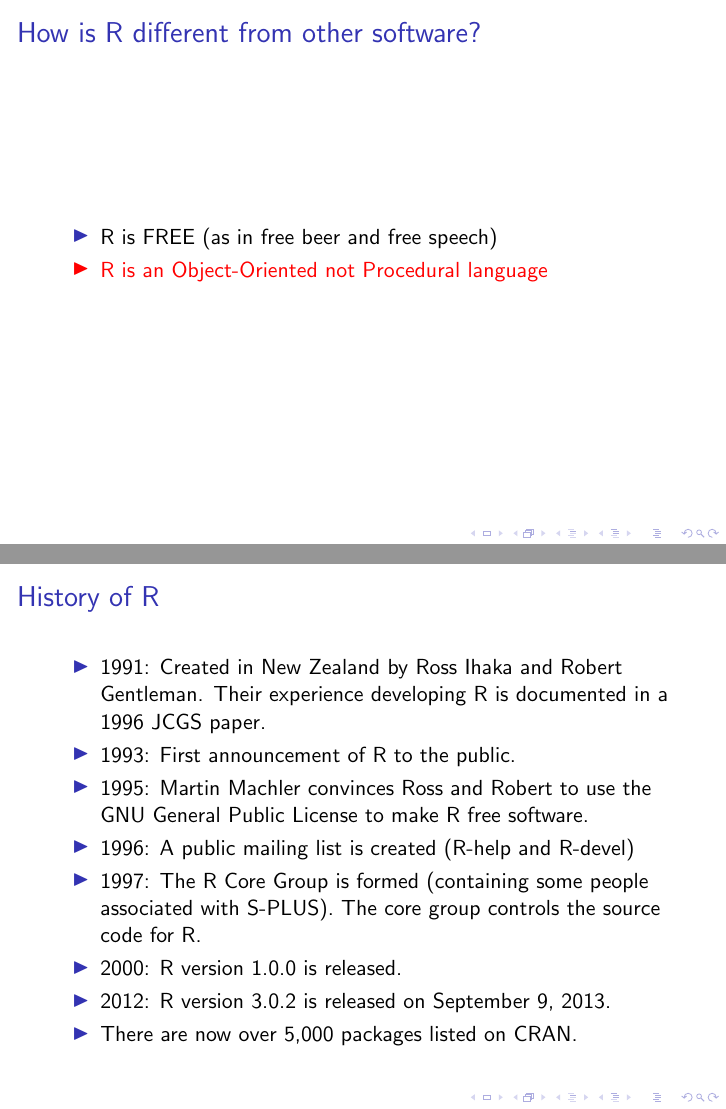
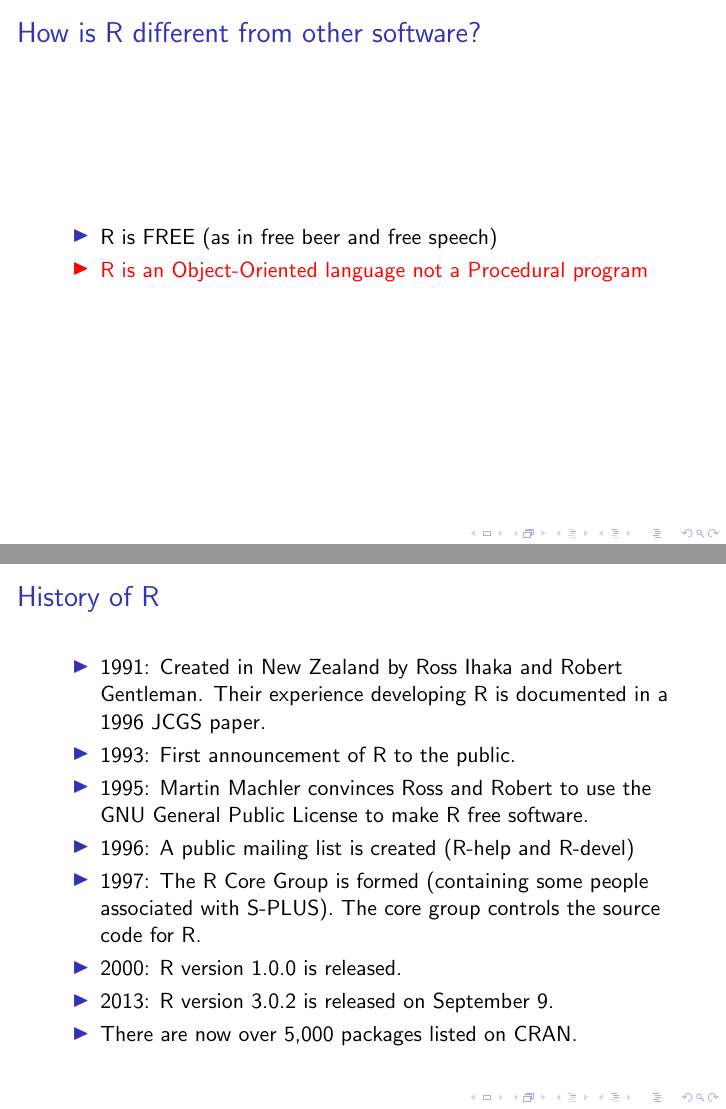
Before and after one commit to wmmurrah/SP4R, LaTeX slides (presentations/learnRpres/learnRpres.tex): pages 16 and 20 of 20, joined at a grey line. Compiled offline with pdfLaTeX; a LaTeX package or settings file that is missing is left out.

Commit message:
revised presentation and script

```diff
--- a/presentations/learnRpres/learnRpres.tex
+++ b/presentations/learnRpres/learnRpres.tex
@@ -120,7 +120,7 @@
   \frametitle{How is R different from other software?}
   \begin{itemize}
     \item<+-| alert@+> {R is FREE (as in free beer and free speech)}
-    \item<+-| alert@+> R is an Object-Oriented not Procedural language
+    \item<+-| alert@+> R is an Object-Oriented language not a Procedural program
   \end{itemize}
 \end{frame}
 
@@ -165,7 +165,7 @@ http://www.stat.bell-labs.com/S/history.html
 	\item 1996: A public mailing list is created (R-help and R-devel)
 	\item 1997: The R Core Group is formed (containing some people associated with S-PLUS). The core group controls the source code for R.
 	\item 2000: R version 1.0.0 is released.
-	\item 2012: R version 3.0.2 is released on September 9, 2013.
+	\item 2013: R version 3.0.2 is released on September 9.
 	\item There are now over 5,000 packages listed on CRAN.
 	\end{itemize}
 \end{frame}
```
Also changed, not shown: presentations/learnRpres/learnRpres.pdf, presentations/learnRpres/learnRpres.tex (2 more changed lines), 6 other files.
